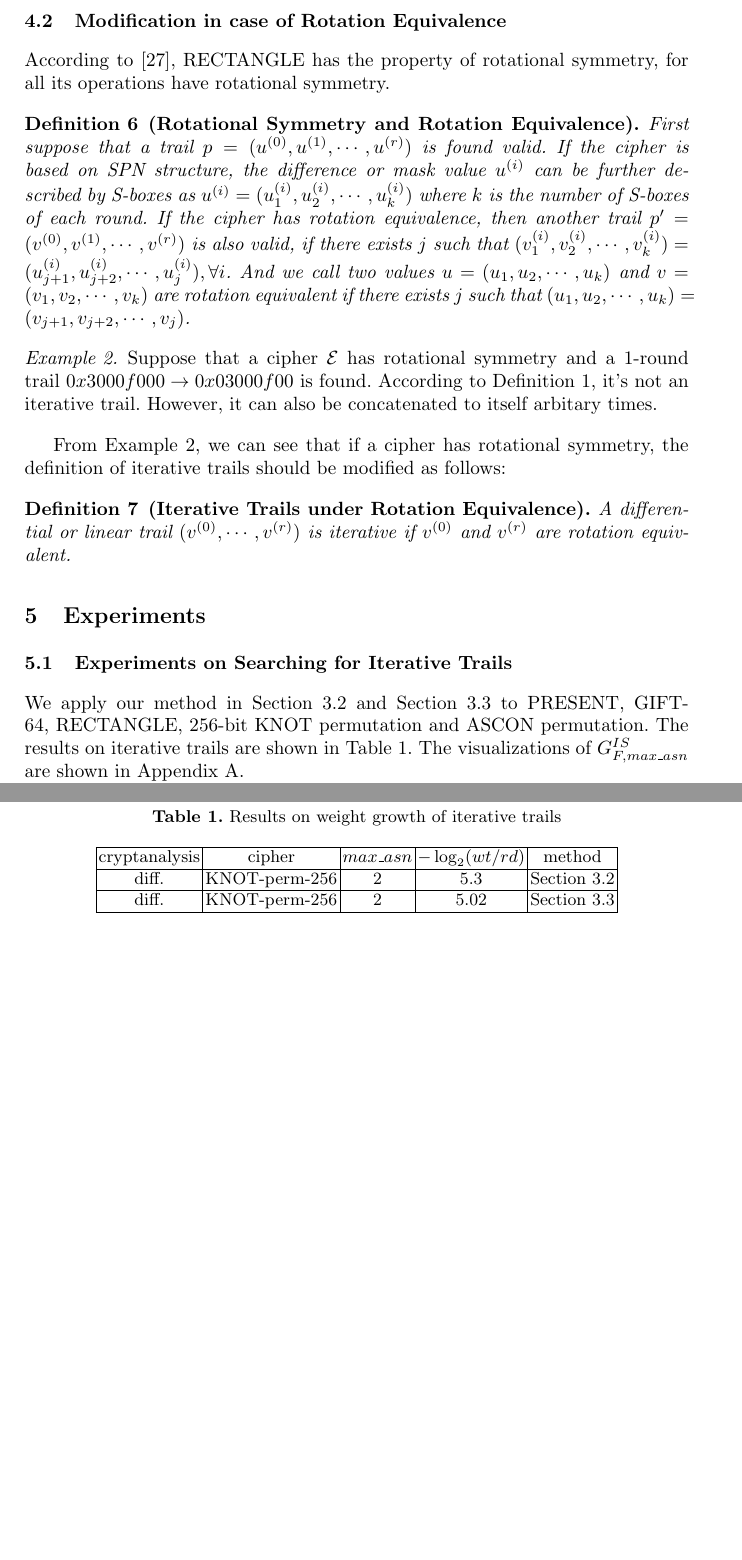
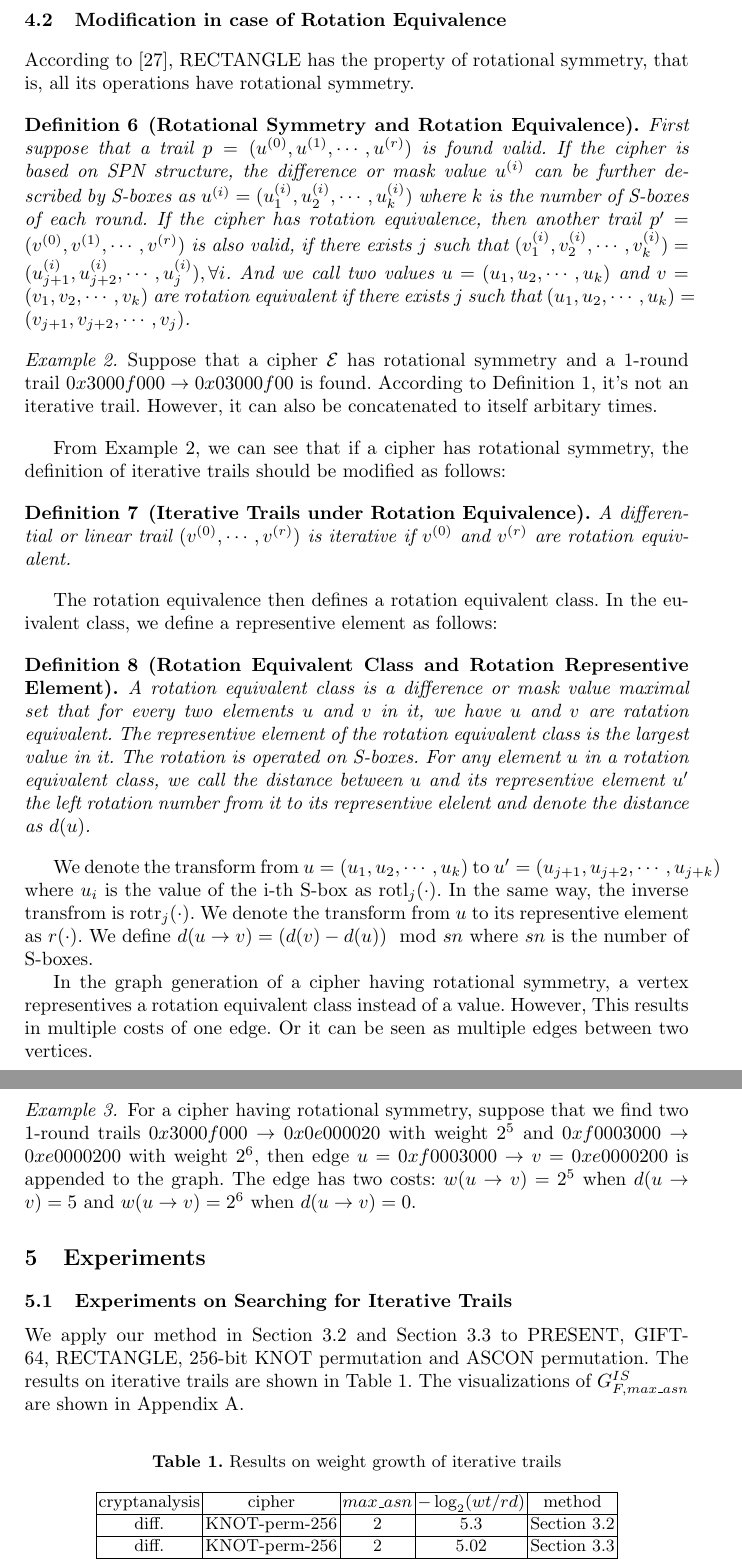
Before and after one commit to dtykira/llncs2e-IS, a LaTeX paper (samplepaper.tex, which reads method.tex): two parts of pages 11 and 12 of 20 before the commit and two parts of pages 11 and 12 of 21 after it, joined at a grey line, cut so that both start at the same text, the shorter picture padded with empty space. Compiled offline with pdfLaTeX.

Commit message:
更新method部分

```diff
--- a/method.tex
+++ b/method.tex
@@ -179,7 +179,7 @@ When generating graph $G_{F,max\_asn}$, we only consider trails with collective
 
 \subsection{Modification in case of Rotation Equivalence}
 
-According to \cite{ZBL15}, RECTANGLE has the property of rotational symmetry, for all its operations have rotational symmetry.
+According to \cite{ZBL15}, RECTANGLE has the property of rotational symmetry, that is, all its operations have rotational symmetry.
 
 \begin{definition}[Rotational Symmetry and Rotation Equivalence]
 	First suppose that a trail $p=(u^{(0)},u^{(1)},\cdots,u^{(r)})$ is found valid. If the cipher is based on SPN structure, the difference or mask value $u^{(i)}$ can be further described by S-boxes as $u^{(i)}=(u_1^{(i)},u_2^{(i)},\cdots,u_k^{(i)})$ where $k$ is the number of S-boxes of each round. If the cipher has rotation equivalence, then another trail $p'=(v^{(0)},v^{(1)},\cdots,v^{(r)})$ is also valid, if there exists $j$ such that $(v_1^{(i)},v_2^{(i)},\cdots,v_k^{(i)})=(u_{j+1}^{(i)},u_{j+2}^{(i)},\cdots,u_{j}^{(i)}),\forall i$. And we call two values $u=(u_1,u_2,\cdots,u_k)$ and $v=(v_1,v_2,\cdots,v_k)$ are rotation equivalent if there exists $j$ such that $(u_1,u_2,\cdots,u_k)=(v_{j+1},v_{j+2},\cdots,v_{j})$.
@@ -194,3 +194,17 @@ From Example \ref{exp:itre}, we can see that if a cipher has rotational symmetry
 \begin{definition}[Iterative Trails under Rotation Equivalence]
 	A differential or linear trail $(v^{(0)},\cdots,v^{(r)})$ is iterative if $v^{(0)}$ and $v^{(r)}$ are rotation equivalent.
 \end{definition}
+
+The rotation equivalence then defines a rotation equivalent class. In the euivalent class, we define a representive element as follows:
+
+\begin{definition}[Rotation Equivalent Class and Rotation Representive Element]
+	A rotation equivalent class is a difference or mask value maximal set that for every two elements $u$ and $v$ in it, we have $u$ and $v$ are ratation equivalent. The representive element of the rotation equivalent class is the largest value in it. The rotation is operated on S-boxes. For any element $u$ in a rotation equivalent class, we call the distance between $u$ and its representive element $u'$ the left rotation number from it to its representive elelent and denote the distance as $d(u)$.
+\end{definition}
+
+We denote the transform from $u=(u_1,u_2,\cdots,u_k)$ to $u'=(u_{j+1},u_{j+2},\cdots,u_{j+k})$ where $u_i$ is the value of the i-th S-box as $\rotl_j(\cdot)$. In the same way, the inverse transfrom is $\rotr_j(\cdot)$. We denote the transform from $u$ to its representive element as $r(\cdot)$. We define $d(u\rightarrow v)=(d(v)-d(u))\mod sn$ where $sn$ is the number of S-boxes.
+
+In the graph generation of a cipher having rotational symmetry, a vertex representives a rotation equivalent class instead of a value. However, This results in multiple costs of one edge. Or it can be seen as multiple edges between two vertices.
+
+\begin{example}
+	For a cipher having rotational symmetry, suppose that we find two 1-round trails $0x3000f000\rightarrow 0x0e000020$ with weight $2^5$ and $0xf0003000\rightarrow 0xe0000200$ with weight $2^6$, then edge $u=0xf0003000\rightarrow v=0xe0000200$ is appended to the graph. The edge has two costs: $w(u\rightarrow v)=2^5$ when $d(u\rightarrow v)=5$ and $w(u\rightarrow v)=2^6$ when $d(u\rightarrow v)=0$.
+\end{example}
--- a/samplepaper.tex
+++ b/samplepaper.tex
@@ -39,6 +39,8 @@
 \newcommand{\calH}{\mathcal{H}}
 \newcommand{\true}{\text{true}}
 \newcommand{\false}{\text{false}}
+\newcommand{\rotr}{\text{rotr}}
+\newcommand{\rotl}{\text{rotl}}
 \makeatletter
 \newenvironment{breakablealgorithm}
   {% \begin{breakablealgorithm}
```
Also changed, not shown: introduction.tex (+1 -1 lines).
